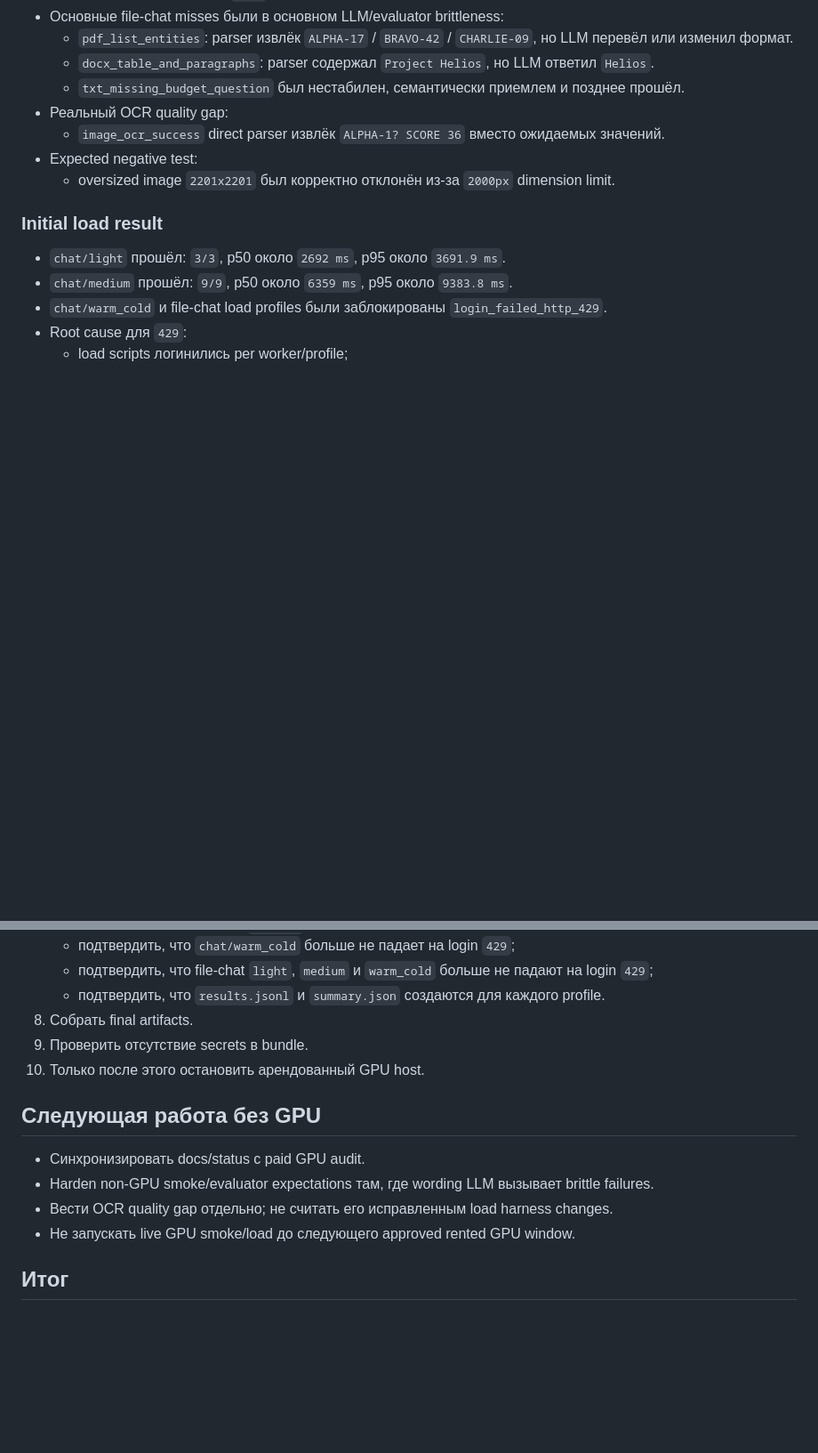
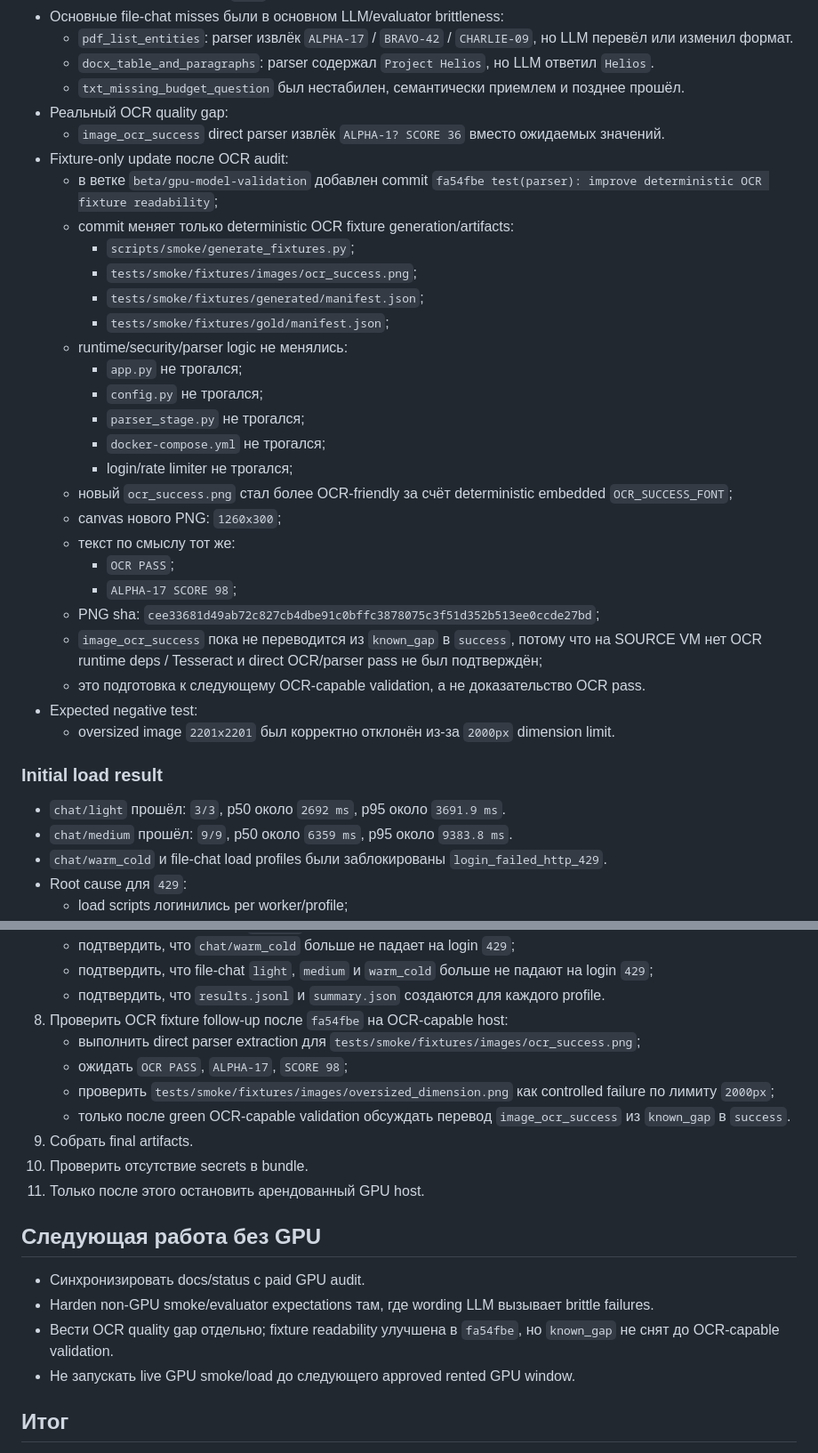
Before and after one commit to Civig/ai_agent_v1.1, a Markdown page: BETA_GPU_VALIDATION.md, 2 parts joined by grey strips. Shown at 89% size. Rendered like a GitHub page; blank space fills up the shorter version.

Commit message:
docs: record OCR fixture readability update

```diff
--- a/BETA_GPU_VALIDATION.md
+++ b/BETA_GPU_VALIDATION.md
@@ -80,6 +80,27 @@
   - `txt_missing_budget_question` был нестабилен, семантически приемлем и позднее прошёл.
 - Реальный OCR quality gap:
   - `image_ocr_success` direct parser извлёк `ALPHA-1? SCORE 36` вместо ожидаемых значений.
+- Fixture-only update после OCR audit:
+  - в ветке `beta/gpu-model-validation` добавлен commit `fa54fbe test(parser): improve deterministic OCR fixture readability`;
+  - commit меняет только deterministic OCR fixture generation/artifacts:
+    - `scripts/smoke/generate_fixtures.py`;
+    - `tests/smoke/fixtures/images/ocr_success.png`;
+    - `tests/smoke/fixtures/generated/manifest.json`;
+    - `tests/smoke/fixtures/gold/manifest.json`;
+  - runtime/security/parser logic не менялись:
+    - `app.py` не трогался;
+    - `config.py` не трогался;
+    - `parser_stage.py` не трогался;
+    - `docker-compose.yml` не трогался;
+    - login/rate limiter не трогался;
+  - новый `ocr_success.png` стал более OCR-friendly за счёт deterministic embedded `OCR_SUCCESS_FONT`;
+  - canvas нового PNG: `1260x300`;
+  - текст по смыслу тот же:
+    - `OCR PASS`;
+    - `ALPHA-17 SCORE 98`;
+  - PNG sha: `cee33681d49ab72c827cb4dbe91c0bffc3878075c3f51d352b513ee0ccde27bd`;
+  - `image_ocr_success` пока не переводится из `known_gap` в `success`, потому что на SOURCE VM нет OCR runtime deps / Tesseract и direct OCR/parser pass не был подтверждён;
+  - это подготовка к следующему OCR-capable validation, а не доказательство OCR pass.
 - Expected negative test:
   - oversized image `2201x2201` был корректно отклонён из-за `2000px` dimension limit.
 
@@ -119,15 +140,20 @@
    - подтвердить, что `chat/warm_cold` больше не падает на login `429`;
    - подтвердить, что file-chat `light`, `medium` и `warm_cold` больше не падают на login `429`;
    - подтвердить, что `results.jsonl` и `summary.json` создаются для каждого profile.
-8. Собрать final artifacts.
-9. Проверить отсутствие secrets в bundle.
-10. Только после этого остановить арендованный GPU host.
+8. Проверить OCR fixture follow-up после `fa54fbe` на OCR-capable host:
+   - выполнить direct parser extraction для `tests/smoke/fixtures/images/ocr_success.png`;
+   - ожидать `OCR PASS`, `ALPHA-17`, `SCORE 98`;
+   - проверить `tests/smoke/fixtures/images/oversized_dimension.png` как controlled failure по лимиту `2000px`;
+   - только после green OCR-capable validation обсуждать перевод `image_ocr_success` из `known_gap` в `success`.
+9. Собрать final artifacts.
+10. Проверить отсутствие secrets в bundle.
+11. Только после этого остановить арендованный GPU host.
 
 ## Следующая работа без GPU
 
 - Синхронизировать docs/status с paid GPU audit.
 - Harden non-GPU smoke/evaluator expectations там, где wording LLM вызывает brittle failures.
-- Вести OCR quality gap отдельно; не считать его исправленным load harness changes.
+- Вести OCR quality gap отдельно; fixture readability улучшена в `fa54fbe`, но `known_gap` не снят до OCR-capable validation.
 - Не запускать live GPU smoke/load до следующего approved rented GPU window.
 
 ## Итог
```
